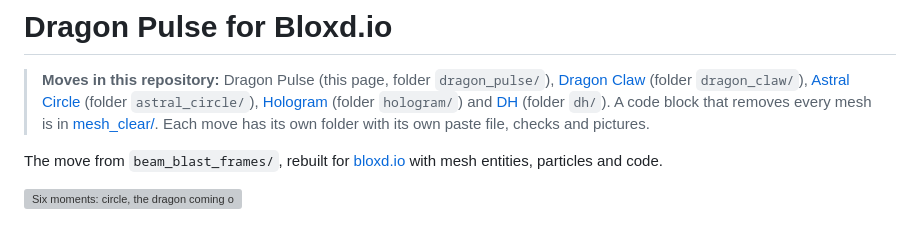
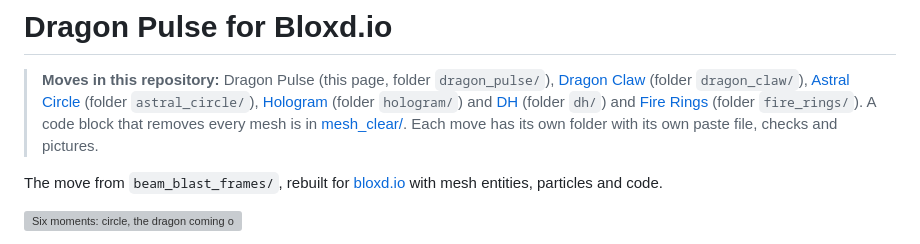
Before and after one commit to denightlocator/hole, a Markdown page: README.md, the part around the change. GitHub-like rendering; grey boxes are pictures that could not be loaded.

```diff
--- a/README.md
+++ b/README.md
@@ -4,7 +4,7 @@
 > [Dragon Claw](dragon_claw/README.md) (folder `dragon_claw/`),
 > [Astral Circle](astral_circle/README.md) (folder `astral_circle/`),
 > [Hologram](hologram/README.md) (folder `hologram/`) and
-> [DH](dh/README.md) (folder `dh/`). A code block that removes every mesh is in
+> [DH](dh/README.md) (folder `dh/`) and [Fire Rings](fire_rings/README.md) (folder `fire_rings/`). A code block that removes every mesh is in
 > [mesh_clear/](mesh_clear/README.md). Each move has
 > its own folder with its own paste file, checks and pictures.
 
```
Also changed, not shown: fire_rings/README.md (added, +91 -0 lines), fire_rings/preview/fire_rings.png (added), 4 other files.
